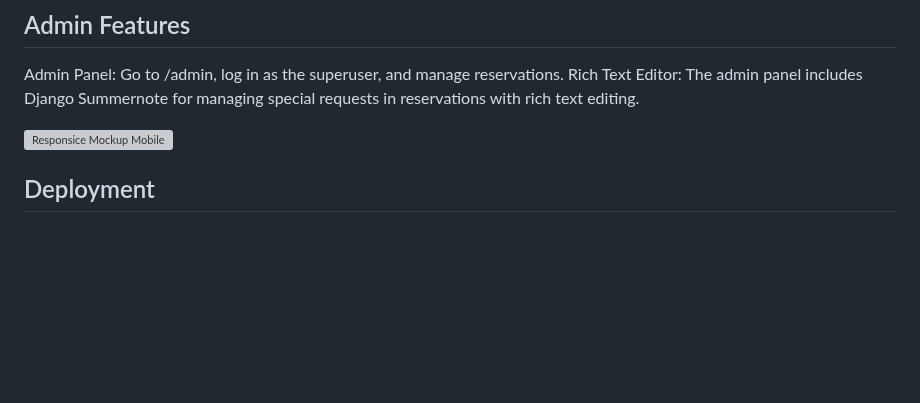
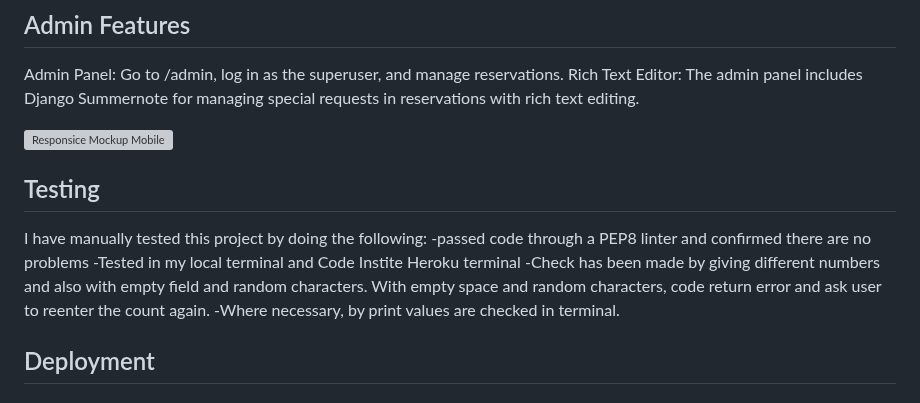
Before and after one commit to pooja-par/satvik_food, a Markdown page: README.md, the part around one of its changes. Drawn GitHub-style; blank space fills up the shorter version; grey boxes are pictures that could not be loaded.

```diff
--- a/README.md
+++ b/README.md
@@ -66,6 +66,10 @@ Rich Text Editor: The admin panel includes Django Summernote for managing specia
 
 ![Responsice Mockup Mobile](https://github.com/pooja-par/satvik_food/satvik/static/satvik/images/output.png)
 
+## Testing
+
+I have manually tested this project by doing the following: -passed code through a PEP8 linter and confirmed there are no problems -Tested in my local terminal and Code Instite Heroku terminal -Check has been made by giving different numbers and also with empty field and random characters. With empty space and random characters, code return error and ask user to reenter the count again. -Where necessary, by print values are checked in terminal.
+
 ## Deployment
 
 ## Validator Testing
```
Also changed, not shown: other parts of README.md (+1 -1 lines).
